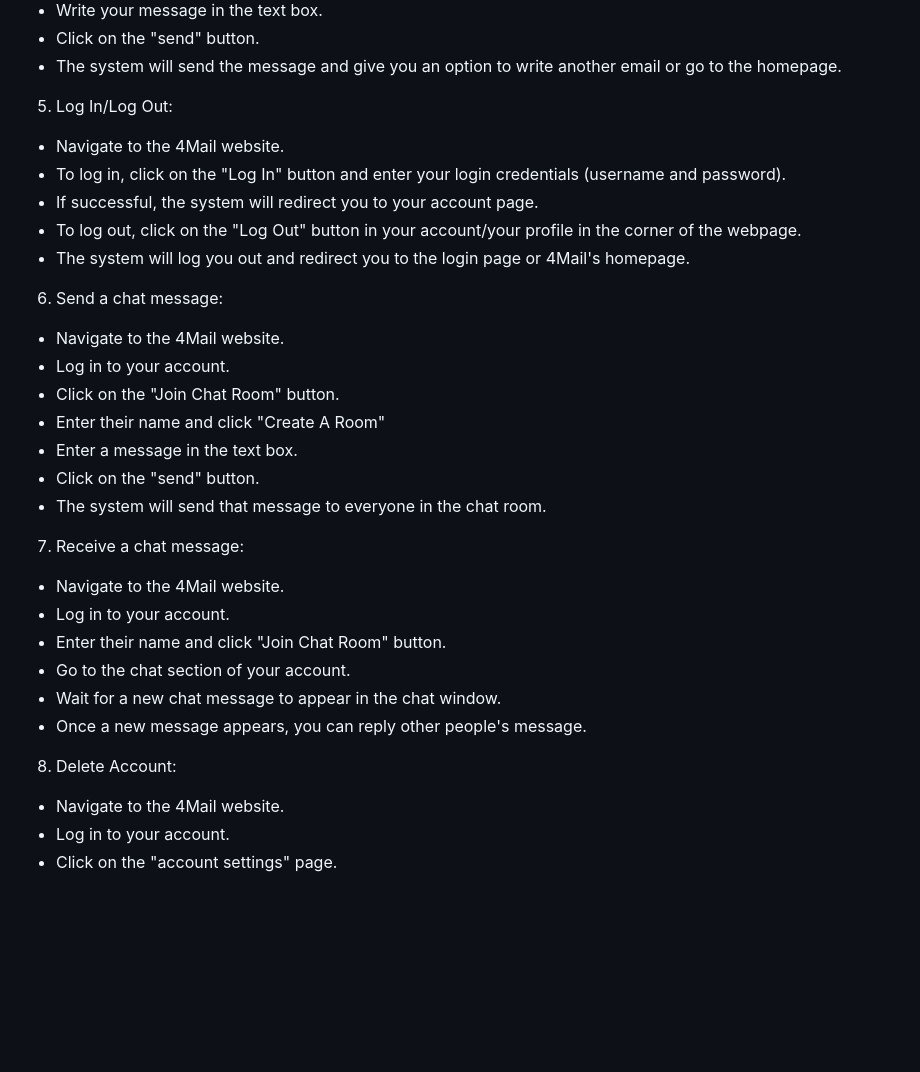
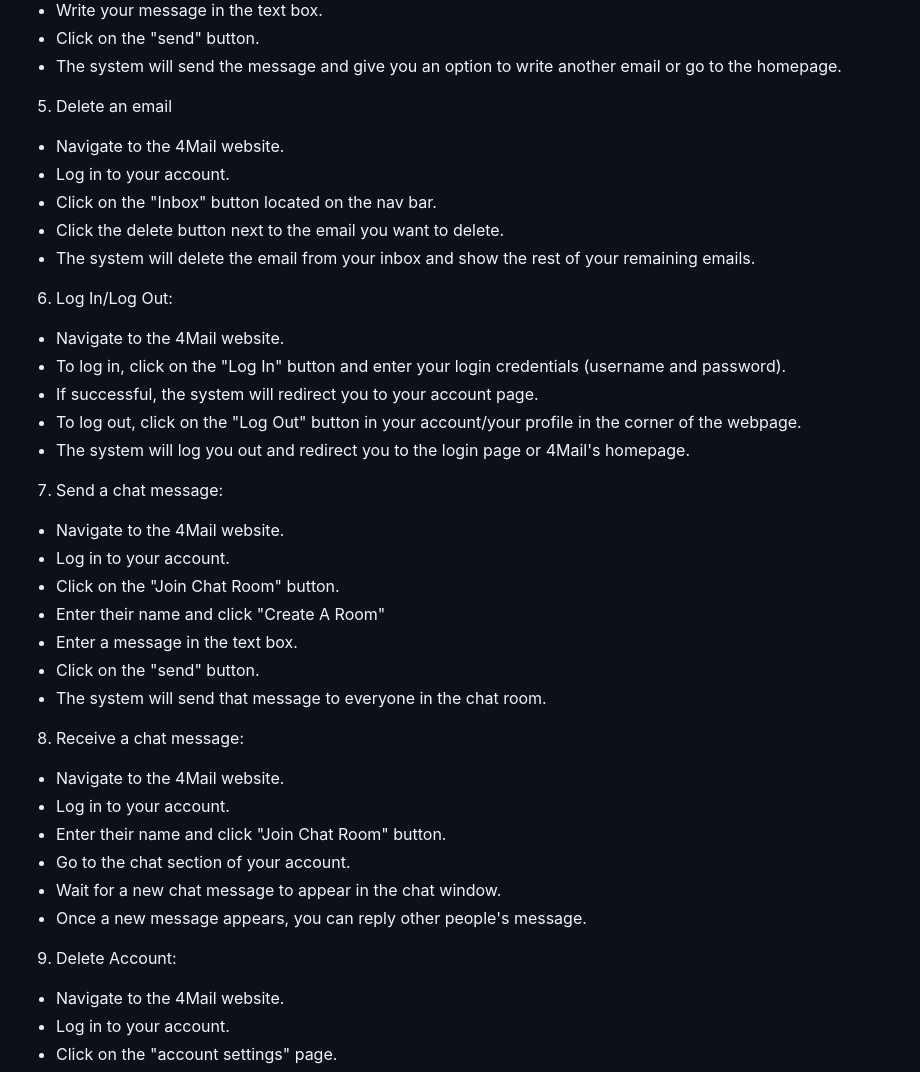
Before and after one commit to mikieyx/4Mail, a Markdown page: readme.md, the part around the change. Rendered like a GitHub page; blank space fills up the shorter version.

```diff
--- a/readme.md
+++ b/readme.md
@@ -106,7 +106,14 @@ The following are the main features of 4Mail:
 - Click on the "send" button.
 - The system will send the message and give you an option to write another email or go to the homepage.
 
-5. Log In/Log Out:
+5. Delete an email
+- Navigate to the 4Mail website.
+- Log in to your account.
+- Click on the "Inbox" button located on the nav bar.
+- Click the delete button next to the email you want to delete.
+- The system will delete the email from your inbox and show the rest of your remaining emails.
+
+6. Log In/Log Out:
 
 - Navigate to the 4Mail website.
 - To log in, click on the "Log In" button and enter your login credentials (username and password).
@@ -114,7 +121,7 @@ The following are the main features of 4Mail:
 - To log out, click on the "Log Out" button in your account/your profile in the corner of the webpage.
 - The system will log you out and redirect you to the login page or 4Mail's homepage.
 
-6. Send a chat message:
+7. Send a chat message:
 
 - Navigate to the 4Mail website.
 - Log in to your account.
@@ -124,7 +131,7 @@ The following are the main features of 4Mail:
 - Click on the "send" button.
 - The system will send that message to everyone in the chat room.
 
-7. Receive a chat message:
+8. Receive a chat message:
 
 - Navigate to the 4Mail website.
 - Log in to your account.
@@ -133,7 +140,7 @@ The following are the main features of 4Mail:
 - Wait for a new chat message to appear in the chat window.
 - Once a new message appears, you can reply other people's message.
 
-8. Delete Account:
+9. Delete Account:
 
 - Navigate to the 4Mail website.
 - Log in to your account.
```
